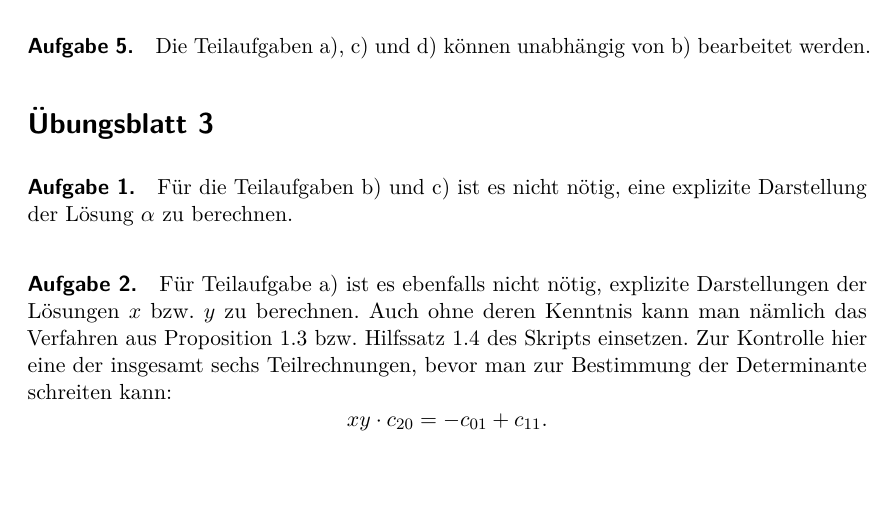
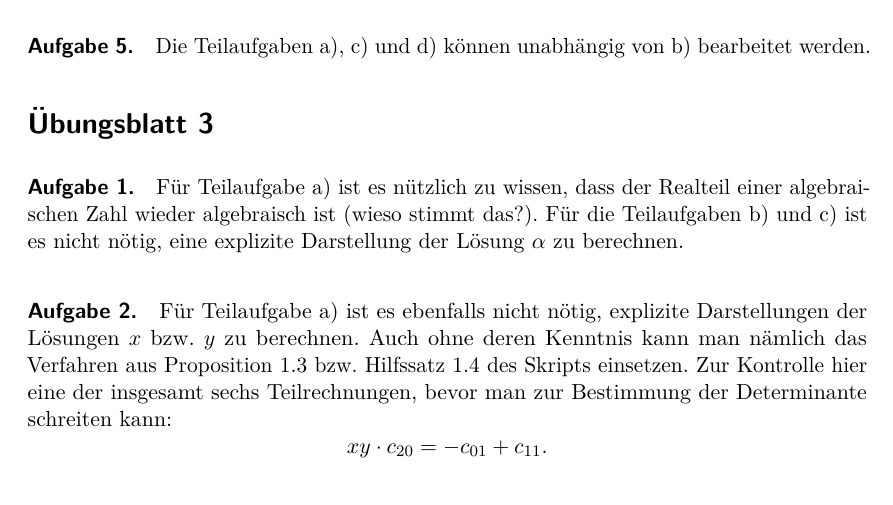
Before and after one commit to iblech/algebra, a LaTeX problem sheet (sonstiges/hinweise-uebungsaufgaben.tex): part of the page, cut so that both start at the same text, the shorter picture padded with empty space. Compiled offline with pdfLaTeX.

Commit message:
Noch ein kleiner Hinweis für die Kosinus-Aufgabe

```diff
--- a/sonstiges/hinweise-uebungsaufgaben.tex
+++ b/sonstiges/hinweise-uebungsaufgaben.tex
@@ -25,7 +25,9 @@ bearbeitet werden.
 
 \section*{Übungsblatt 3}
 
-\paragraph{Aufgabe 1.} Für die Teilaufgaben~b) und~c) ist es nicht nötig, eine
+\paragraph{Aufgabe 1.} Für Teilaufgabe~a) ist es nützlich zu wissen, dass der
+Realteil einer algebraischen Zahl wieder algebraisch ist (wieso stimmt das?).
+Für die Teilaufgaben~b) und~c) ist es nicht nötig, eine
 explizite Darstellung der Lösung~$\alpha$ zu berechnen.
 
 \paragraph{Aufgabe 2.} Für Teilaufgabe~a) ist es ebenfalls nicht nötig,
```
Also changed, not shown: sonstiges/hinweise-uebungsaufgaben.pdf.
